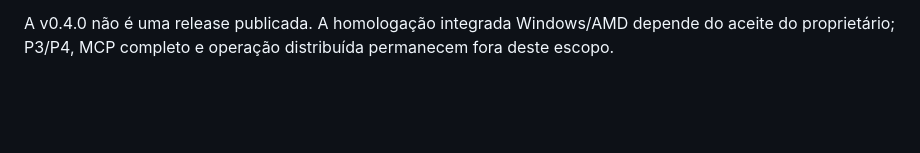
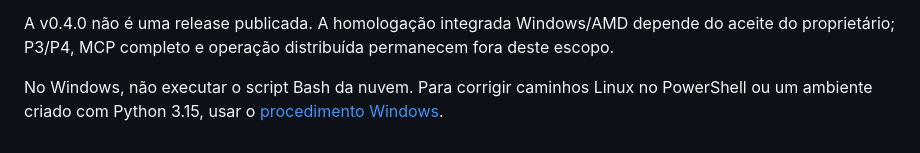
Before and after one commit to Gabitoprof/Nora, a Markdown page: hud/README.md, the part around the change. Drawn GitHub-style; blank space fills up the shorter version.

Commit message:
docs: separate Windows recovery steps from cloud Linux setup

```diff
--- a/hud/README.md
+++ b/hud/README.md
@@ -83,3 +83,6 @@ no runtime. CI deve passar em Windows e Ubuntu antes de o PR ser considerado pro
 
 A v0.4.0 não é uma release publicada. A homologação integrada Windows/AMD depende do aceite
 do proprietário; P3/P4, MCP completo e operação distribuída permanecem fora deste escopo.
+
+No Windows, não executar o script Bash da nuvem. Para corrigir caminhos Linux no PowerShell
+ou um ambiente criado com Python 3.15, usar o [procedimento Windows](../docs/HUD.md#powershell-não-executa-o-script-da-nuvem-linux).
```
Also changed, not shown: docs/HUD.md (+28 -1 lines).
